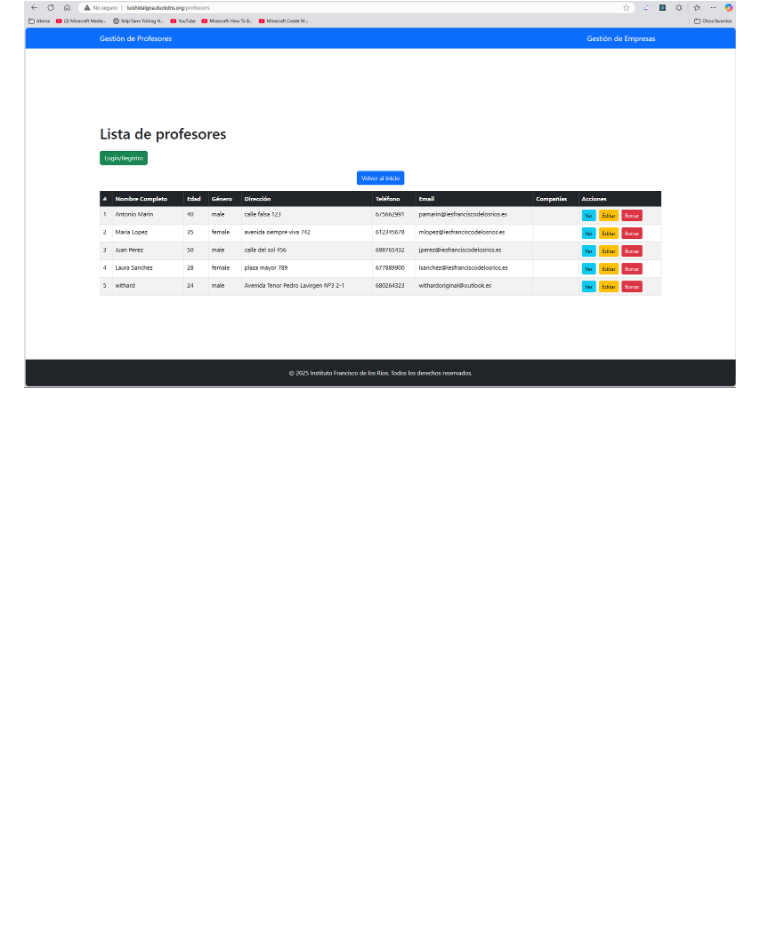
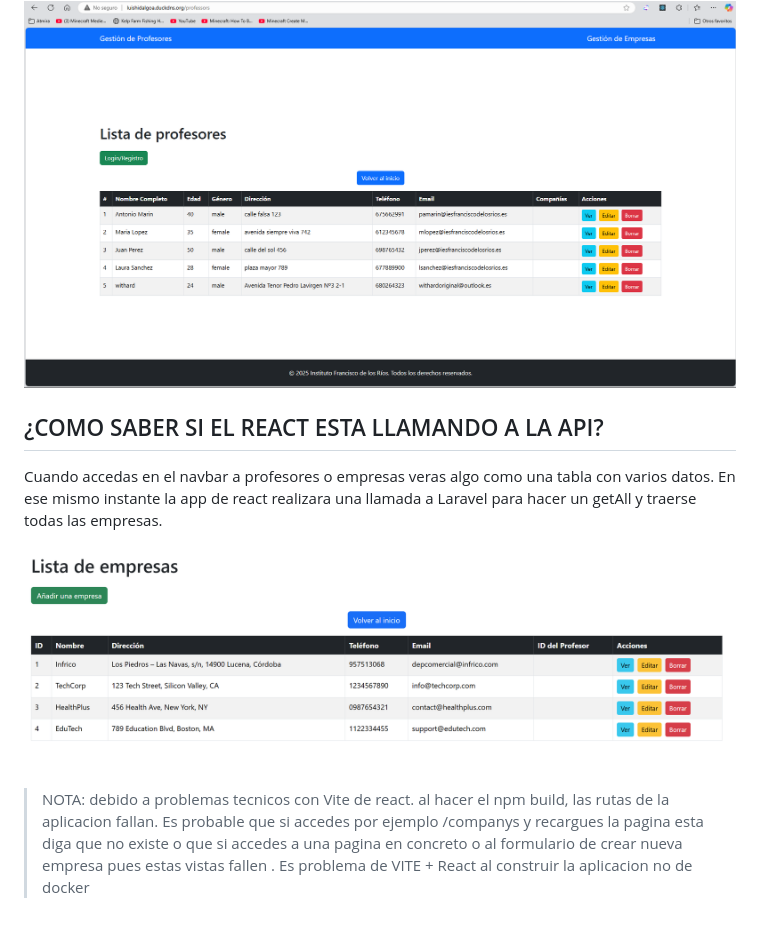
Before and after one commit to luishidalgoa/Laravel_Proyecto_FPDual, a Markdown page: Docker.md, the part around the change. Drawn GitHub-style; pictures changed too: image-3.png (added); blank space fills up the shorter version.

Commit message:
documentacion docker finalizada

```diff
--- a/Docker.md
+++ b/Docker.md
@@ -178,3 +178,12 @@ Por ultimo hacemos `docker ps` para ver los contenedores que tenemos levantados.
 ![alt text](image-2.png)
 como se puede observar estamos conectados al puerto 80 de la maquina el cual nos carga la aplicacion de react.
 ![alt text](image-1.png)
+
+
+## ¿COMO SABER SI EL REACT ESTA LLAMANDO A LA API?
+
+Cuando accedas en el navbar a profesores o empresas veras algo como una tabla con varios datos. En ese mismo instante la app de react realizara una llamada a Laravel para hacer un getAll y traerse todas las empresas.
+
+![alt text](image-3.png)
+
+> NOTA: debido a problemas tecnicos con Vite de react. al hacer el npm build, las rutas de la aplicacion fallan. Es probable que si accedes por ejemplo /companys y recargues la pagina esta diga que no existe o que si accedes a una pagina en concreto o al formulario de crear nueva empresa pues estas vistas fallen . Es problema de VITE + React al construir la aplicacion no de docker
```
Also changed, not shown: 3 other files.
